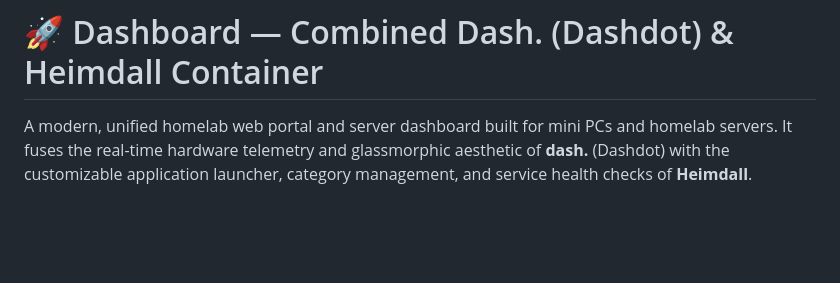
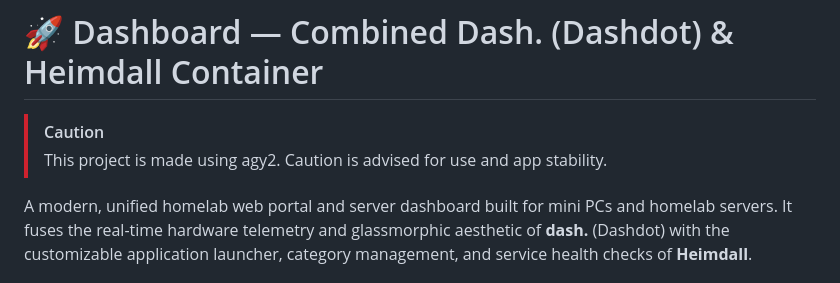
Before and after one commit to physicistlk/dashboard, a Markdown page: README.md, the part around the change. Rendered like a GitHub page; blank space fills up the shorter version.

Commit message:
docs: add caution notice regarding agy2 generation in README

```diff
--- a/README.md
+++ b/README.md
@@ -1,4 +1,7 @@
 # 🚀 Dashboard — Combined Dash. (Dashdot) & Heimdall Container
+
+> [!CAUTION]
+> This project is made using agy2. Caution is advised for use and app stability.
 
 A modern, unified homelab web portal and server dashboard built for mini PCs and homelab servers. It fuses the real-time hardware telemetry and glassmorphic aesthetic of **dash.** (Dashdot) with the customizable application launcher, category management, and service health checks of **Heimdall**.
 
```
